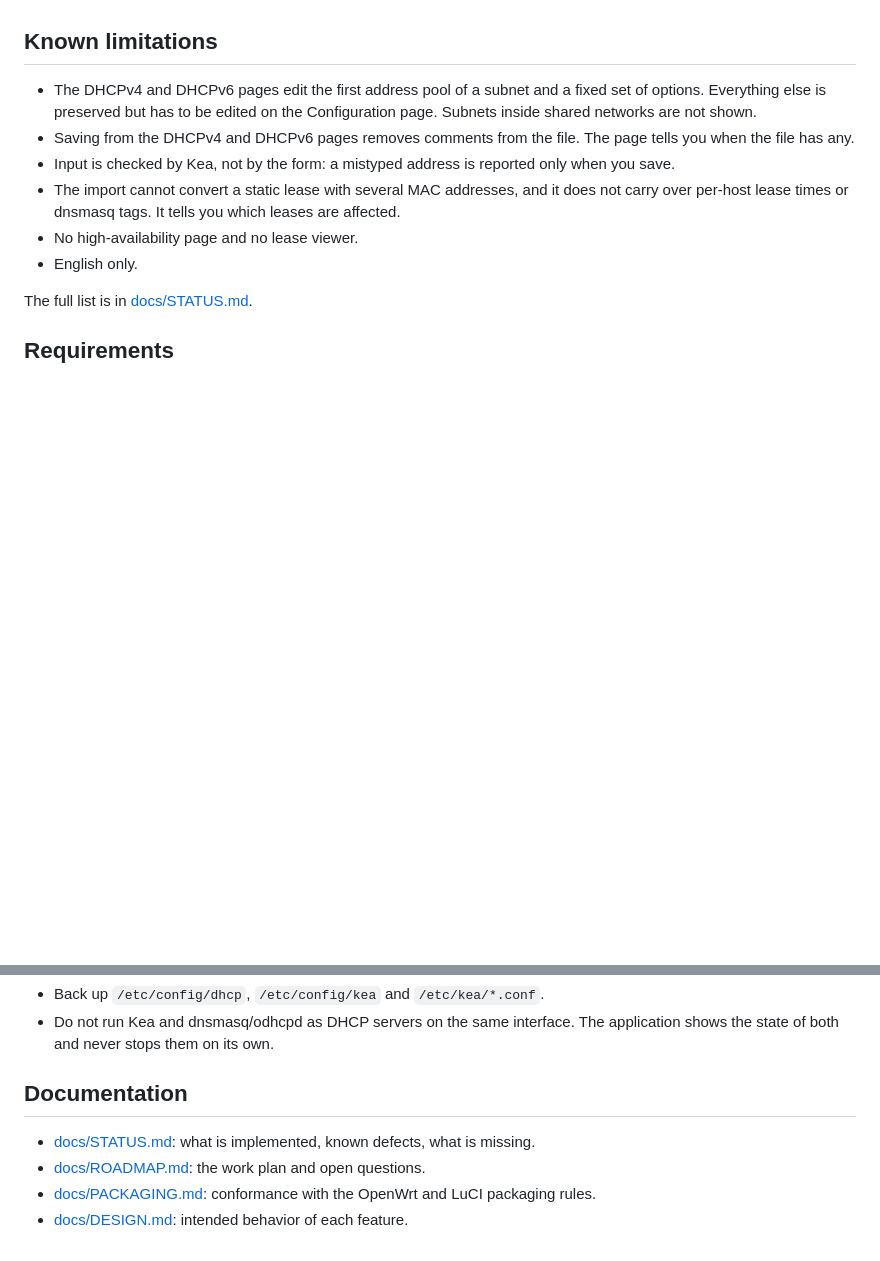
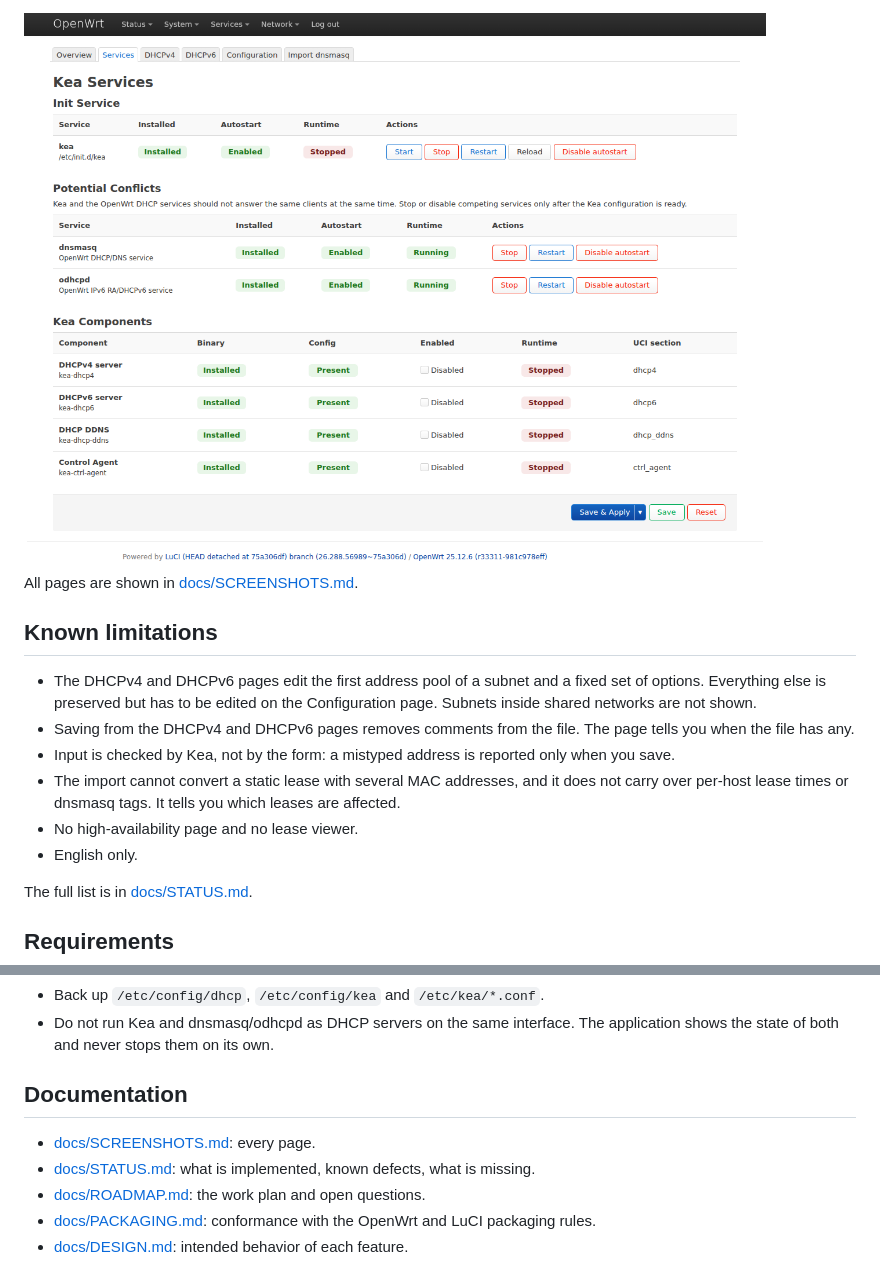
Before and after one commit to woffko/luci-app-kea, a Markdown page: README.md, 2 parts joined by grey strips. Drawn GitHub-style; pictures changed too: docs/images/services.png (added); blank space fills up the shorter version.

```diff
--- a/README.md
+++ b/README.md
@@ -53,3 +69,6 @@ a running Kea daemon and tells you whether it is still running afterwards.
+<img src="docs/images/services.png" alt="Services page with the Kea init service, conflicting services and components" width="820">
+
+All pages are shown in [docs/SCREENSHOTS.md](docs/SCREENSHOTS.md).
 
 ## Known limitations
 
@@ -114,6 +133,7 @@ apk add --allow-untrusted /tmp/luci-app-kea-*.apk
 
 ## Documentation
 
+- [docs/SCREENSHOTS.md](docs/SCREENSHOTS.md): every page.
 - [docs/STATUS.md](docs/STATUS.md): what is implemented, known defects, what
   is missing.
 - [docs/ROADMAP.md](docs/ROADMAP.md): the work plan and open questions.
```
Also changed, not shown: other parts of README.md (+16 -0 lines), docs/DEVELOPMENT.md (+14 -1 lines), docs/SCREENSHOTS.md (added, +48 -0 lines), docs/STATUS.md (+3 -4 lines), docs/images/configuration.png (added), docs/images/dhcp4.png (added), docs/images/dhcp6.png (added), docs/images/import.png (added), docs/images/overview.png (added), 1 other file.
